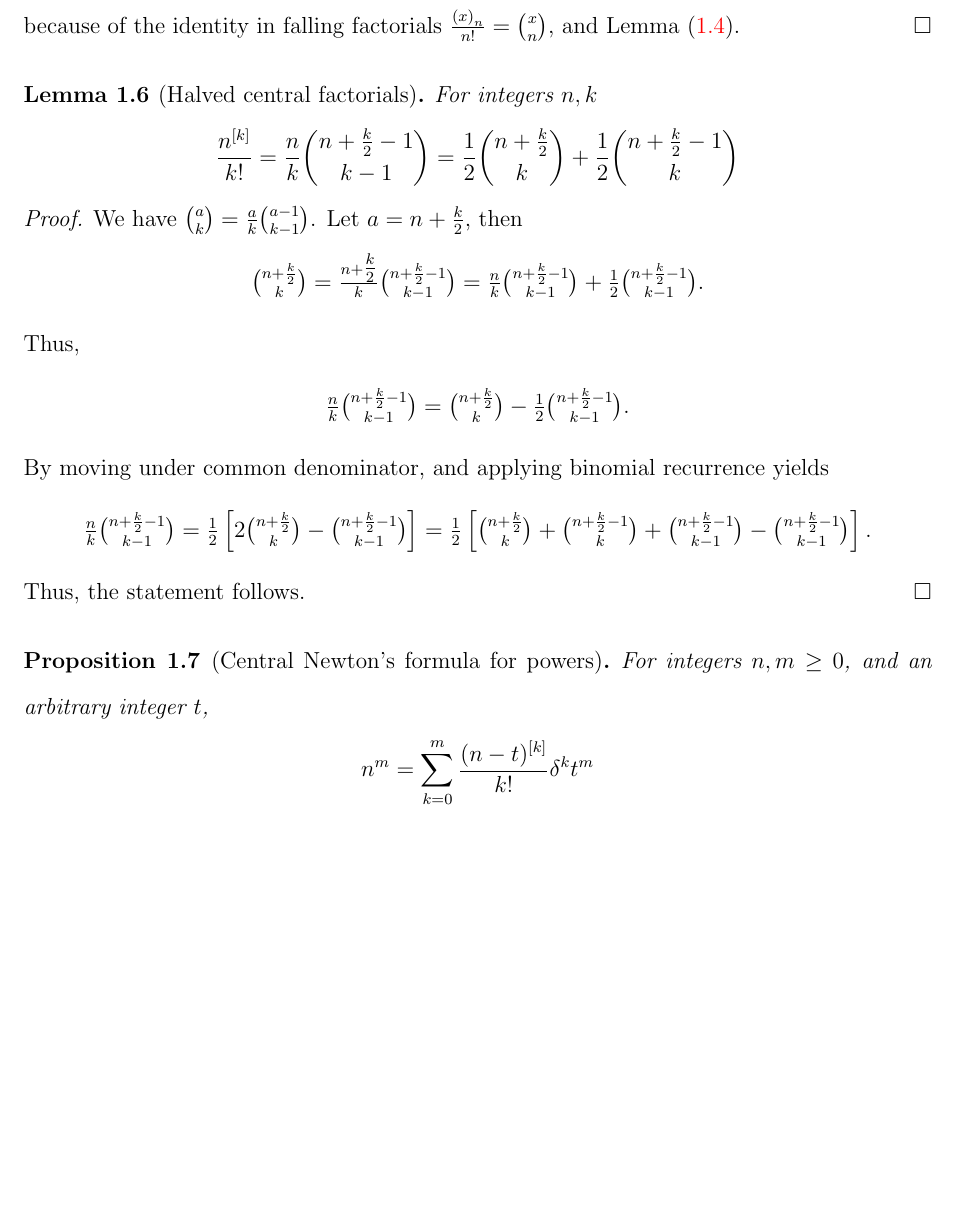
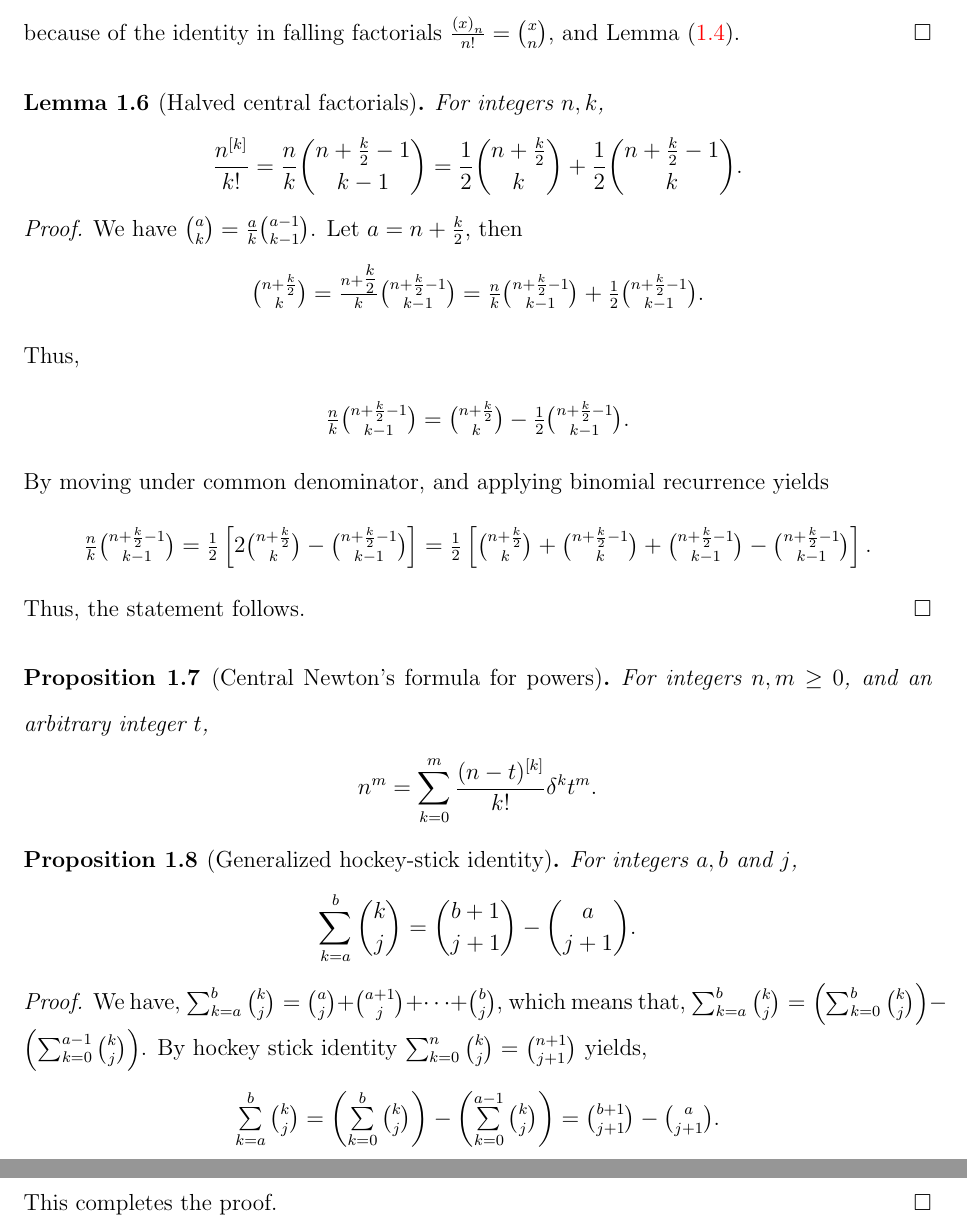
Before and after one commit to kolosovpetro/SumsOfPowersACompleteFrameworkForClosedForms, a LaTeX paper (src/ANovelFormulaForSumsOfPowersUsingCentralFactorials.tex, which reads src/sections/01_introduction.tex): part of page 2 of 2 before the commit and two parts of pages 2 and 3 of 3 after it, the two joined at a grey line, cut so that both start at the same text, the shorter picture padded with empty space. Compiled offline with pdfLaTeX.

Commit message:
central newton formula revisions

```diff
--- a/src/ANovelFormulaForSumsOfPowersUsingCentralFactorials.tex
+++ b/src/ANovelFormulaForSumsOfPowersUsingCentralFactorials.tex
@@ -59,6 +59,7 @@
 \newcommand{\risingFactorial}[2]{#1^{\left(#2\right)}}
 
 \newcommand{\KnuthRFoldSum}[3]{\Sigma^{#1}\,{#2}^{#3}}
+\newcommand{\tsum}{\mathop{\textstyle\sum}}
 
 % Special numbers
 \newcommand{\stirlingii}{\genfrac{\{}{\}}{0pt}{}}
--- a/src/sections/01_introduction.tex
+++ b/src/sections/01_introduction.tex
@@ -67,11 +76,11 @@
   \end{proof}
 \end{lemma}
 \begin{lemma}[Halved central factorials]
-  For integers $n,k$
+  For integers $n,k$,
   \begin{align*}
     \frac{\centralFactorial{n}{k}}{k!}
     = \frac{n}{k} \binom{n+\frac{k}{2}-1}{k-1}
-    = \frac{1}{2} \binom{n+\frac{k}{2}}{k} + \frac{1}{2} \binom{n+\frac{k}{2}-1}{k}
+    = \frac{1}{2} \binom{n+\frac{k}{2}}{k} + \frac{1}{2} \binom{n+\frac{k}{2}-1}{k}.
   \end{align*}
   \begin{proof}
     We have $\binom{a}{k} = \frac{a}{k} \binom{a-1}{k-1}$.
@@ -103,6 +112,27 @@
   \label{prop:newtons-formula-for-powers}
   For integers $n,m \geq 0$, and an arbitrary integer $t$,
   \begin{align*}
-    n^m = \sum_{k=0}^{m} \frac{\centralFactorial{(n-t)}{k}}{k!} \delta^{k} t^m
+    n^m = \sum_{k=0}^{m} \frac{\centralFactorial{(n-t)}{k}}{k!} \delta^{k} t^m.
   \end{align*}
 \end{proposition}
+\begin{proposition}[Generalized hockey-stick identity]
+  \label{prop:generalized-hockey-stick-identity}
+  For integers $a,b$ and $j$,
+  \begin{align*}
+    \sum_{k=a}^{b} \binom{k}{j} = \binom{b+1}{j+1} - \binom{a}{j+1}.
+  \end{align*}
+  \begin{proof}
+    We have,
+    $\sum_{k=a}^{b} \binom{k}{j} = \binom{a}{j} + \binom{a+1}{j} + \cdots + \binom{b}{j}$,
+    which means that,
+    $\sum_{k=a}^{b} \binom{k}{j} =
+    \left( \sum_{k=0}^{b} \binom{k}{j} \right) - \left( \sum_{k=0}^{a-1} \binom{k}{j} \right)$.
+    By hockey stick identity $\sum_{k=0}^{n} \binom{k}{j} = \binom{n+1}{j+1}$ yields,
+    \begin{align*}
+      \tsum_{k=a}^{b} \tbinom{k}{j}
+      = \left( \tsum_{k=0}^{b} \tbinom{k}{j} \right) - \left( \tsum_{k=0}^{a-1} \tbinom{k}{j} \right)
+      = \tbinom{b+1}{j+1} - \tbinom{a}{j+1}.
+    \end{align*}
+    This completes the proof.
+  \end{proof}
+\end{proposition}
```
Also changed, not shown: CHANGELOG.md, out/ANovelFormulaForSumsOfPowersUsingCentralFactorials.pdf, src/sections/01_introduction.tex (35 more changed lines).
